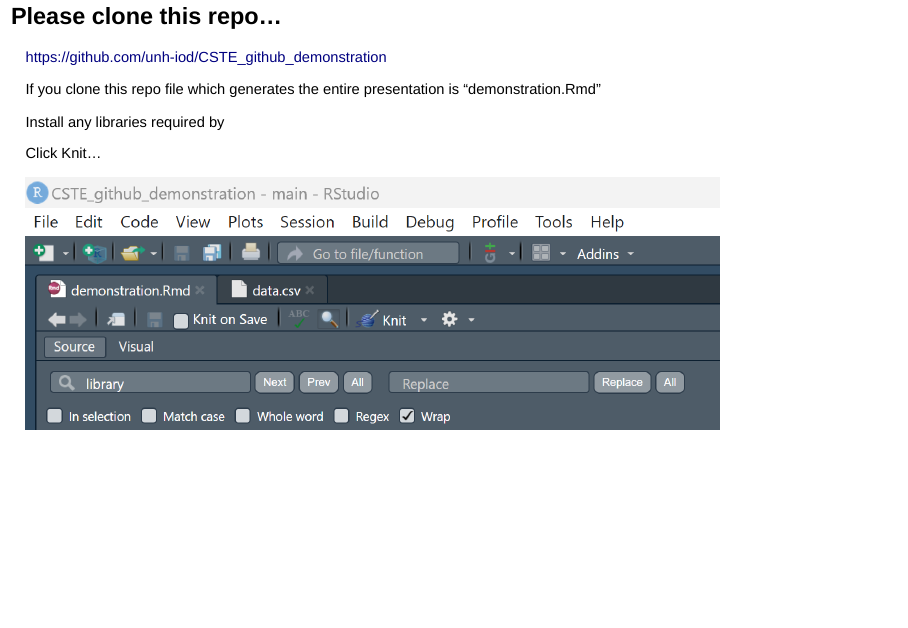
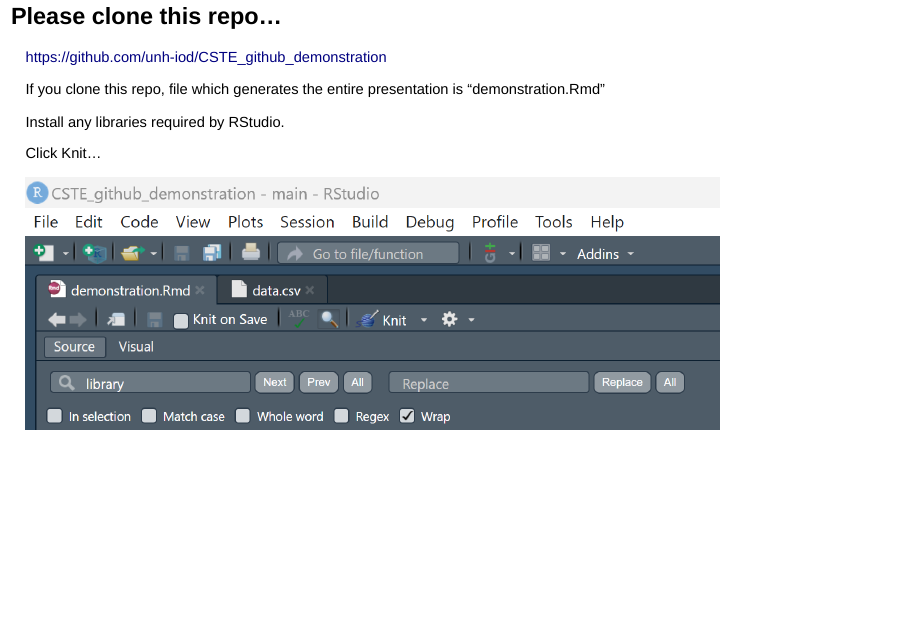
Before and after one commit to unh-iod/CSTE_github_demonstration, an R Markdown document (demonstration.Rmd): page 20 of 23. Rendered offline with R 4.5, knitr and Pandoc, with nearby package versions; some code elsewhere in the file could not run offline.

Commit message:
Last minute update

```diff
--- a/demonstration.Rmd
+++ b/demonstration.Rmd
@@ -195,9 +195,9 @@
 
 https://github.com/unh-iod/CSTE_github_demonstration
 
-If you clone this repo file which generates the entire presentation is "demonstration.Rmd"
+If you clone this repo, file which generates the entire presentation is "demonstration.Rmd"
 
-Install any libraries required by
+Install any libraries required by RStudio.
 
 Click Knit...
 
```
